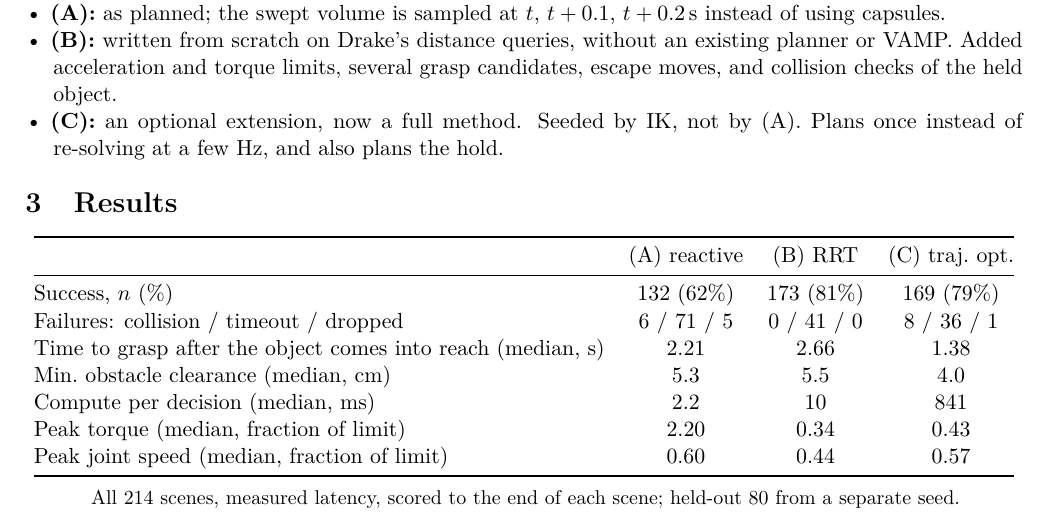
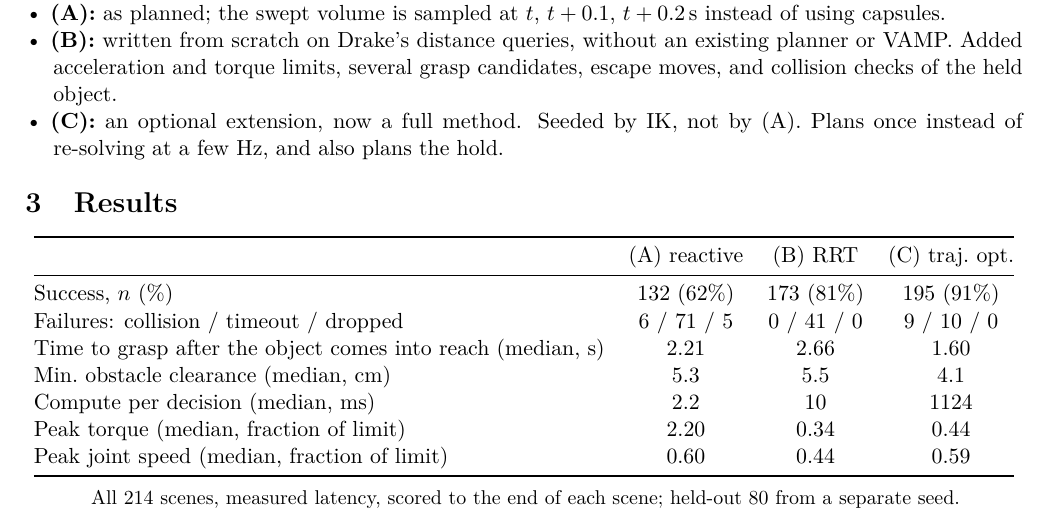
Before and after one commit to Shivsi7/dynamic-grasping, a LaTeX document (docs/report/report.tex): part of page 1 of 2, cut so that both start at the same text. Compiled offline with pdfLaTeX.

Commit message:
Docs: report table (C) column at 5424aac: all 214 scenes, measured latency, serial reruns of (C) failures; (A)/(B) unchanged from 1c10b7a; compute per decision leaves out the empty re-plans (< 1 ms, nothing to try) of the retry loop

```diff
--- a/docs/report/report.tex
+++ b/docs/report/report.tex
@@ -80,13 +80,13 @@ ends. \href{\repo/docs/planner_C.md}{Details}.
   \toprule
   & (A) reactive & (B) RRT & (C) traj.\ opt. \\
   \midrule
-  Success, $n$ (\%)                                           & 132 (62\%) & 173 (81\%) & 169 (79\%) \\
-  Failures: collision / timeout / dropped                     & 6 / 71 / 5 & 0 / 41 / 0 & 8 / 36 / 1 \\
-  Time to grasp after the object comes into reach (median, s) & 2.21       & 2.66       & 1.38 \\
-  Min.\ obstacle clearance (median, cm)                       & 5.3        & 5.5        & 4.0 \\
-  Compute per decision (median, ms)                           & 2.2        & 10         & 841 \\
-  Peak torque (median, fraction of limit)                     & 2.20       & 0.34       & 0.43 \\
-  Peak joint speed (median, fraction of limit)                & 0.60       & 0.44       & 0.57 \\
+  Success, $n$ (\%)                                           & 132 (62\%) & 173 (81\%) & 195 (91\%) \\
+  Failures: collision / timeout / dropped                     & 6 / 71 / 5 & 0 / 41 / 0 & 9 / 10 / 0 \\
+  Time to grasp after the object comes into reach (median, s) & 2.21       & 2.66       & 1.60 \\
+  Min.\ obstacle clearance (median, cm)                       & 5.3        & 5.5        & 4.1 \\
+  Compute per decision (median, ms)                           & 2.2        & 10         & 1124 \\
+  Peak torque (median, fraction of limit)                     & 2.20       & 0.34       & 0.44 \\
+  Peak joint speed (median, fraction of limit)                & 0.60       & 0.44       & 0.59 \\
   \bottomrule
 \end{tabular}
 
```
Also changed, not shown: docs/report/report.pdf.
